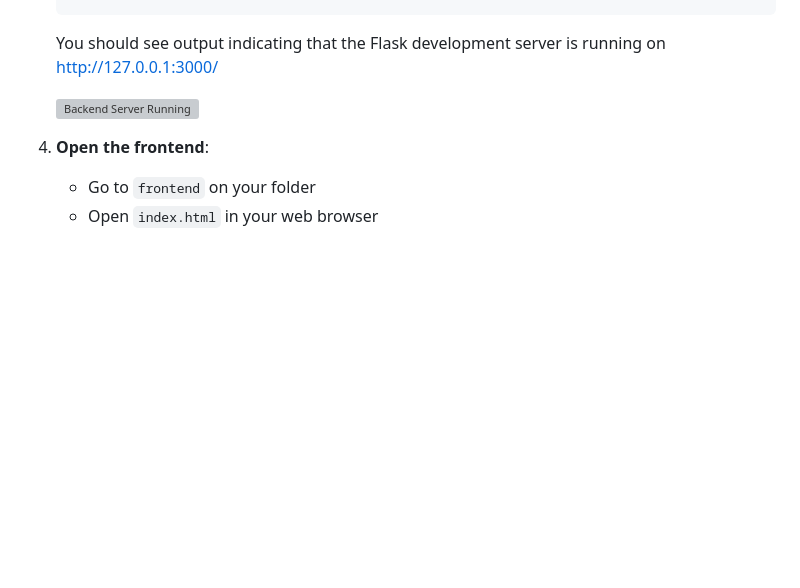
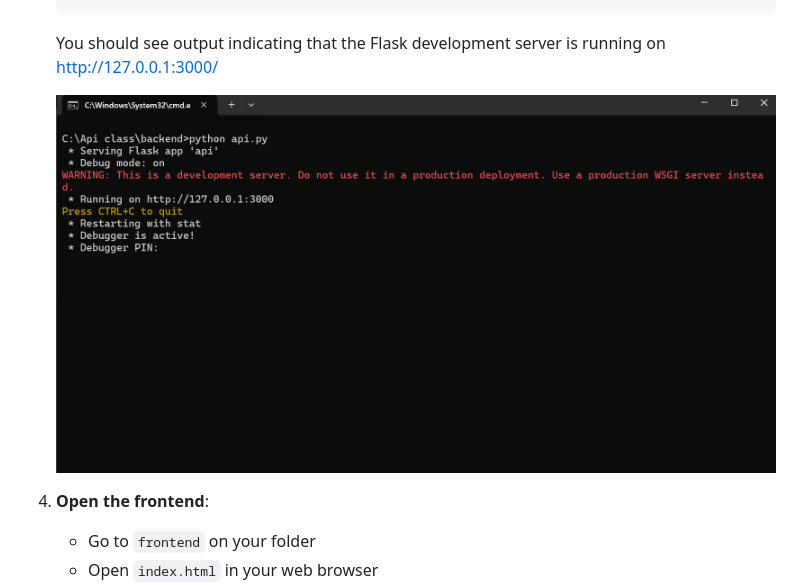
Before and after one commit to Chokitu/apimelachot, a Markdown page: README.md, the part around the change. Rendered like a GitHub page; blank space fills up the shorter version; grey boxes are pictures that could not be loaded.

```diff
--- a/README.md
+++ b/README.md
@@ -45,7 +45,7 @@ The application allows users to browse, search, and filter the 39 Melachot by ca
 
    You should see output indicating that the Flask development server is running on http://127.0.0.1:3000/
 
-   ![Backend Server Running](images/api.pngs)
+   ![Backend Server Running](images/api.png)
 
 4. **Open the frontend**:
    - Go to `frontend` on your folder
```
